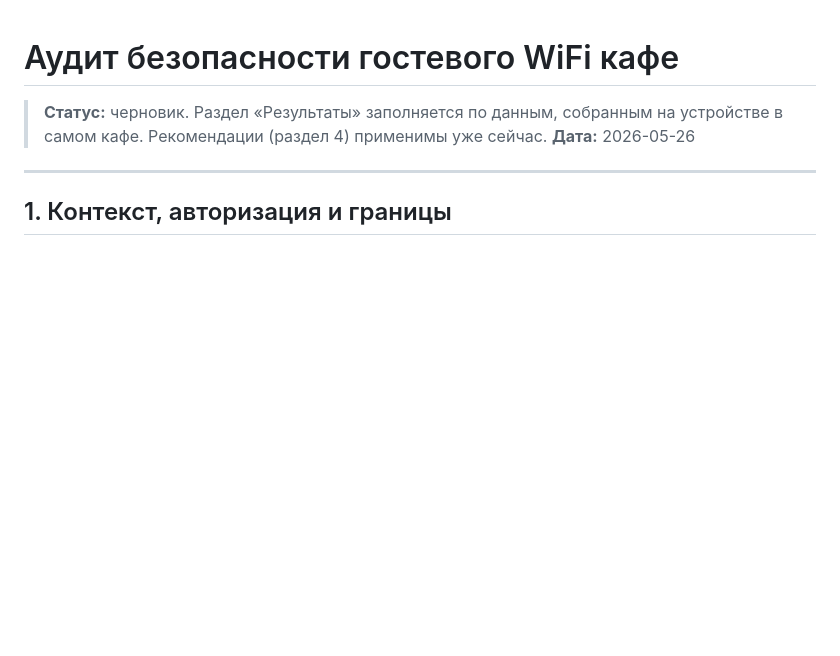
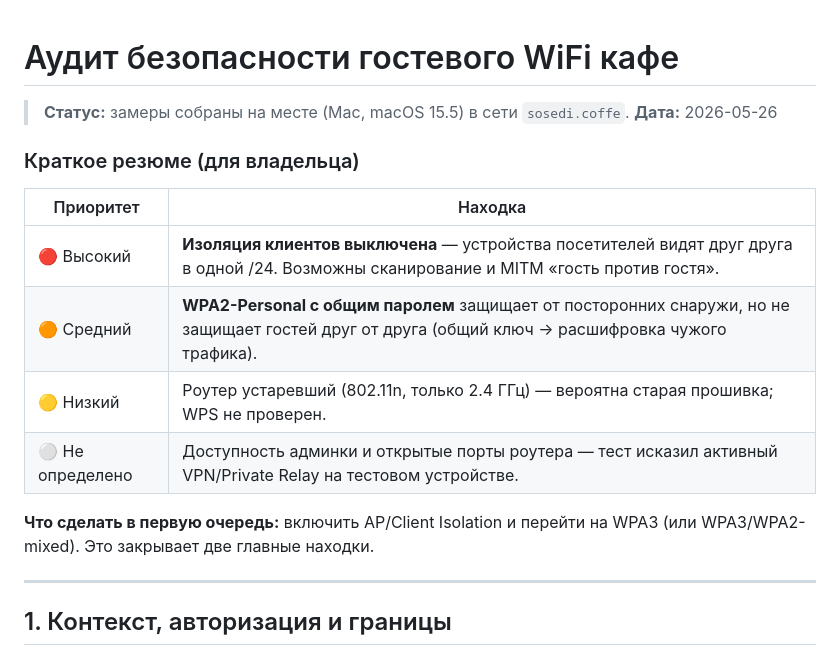
Before and after one commit to gusevalex007/Test_ecomm_1, a Markdown page: WIFI_SECURITY_ASSESSMENT.md, the part around one of its changes. GitHub-like rendering; blank space fills up the shorter version.

```diff
--- a/WIFI_SECURITY_ASSESSMENT.md
+++ b/WIFI_SECURITY_ASSESSMENT.md
@@ -1,8 +1,19 @@
 # Аудит безопасности гостевого WiFi кафе
 
-> **Статус:** черновик. Раздел «Результаты» заполняется по данным, собранным на
-> устройстве в самом кафе. Рекомендации (раздел 4) применимы уже сейчас.
+> **Статус:** замеры собраны на месте (Mac, macOS 15.5) в сети `sosedi.coffe`.
 > **Дата:** 2026-05-26
+
+### Краткое резюме (для владельца)
+
+| Приоритет | Находка |
+|---|---|
+| 🔴 Высокий | **Изоляция клиентов выключена** — устройства посетителей видят друг друга в одной /24. Возможны сканирование и MITM «гость против гостя». |
+| 🟠 Средний | **WPA2-Personal с общим паролем** защищает от посторонних снаружи, но не защищает гостей друг от друга (общий ключ → расшифровка чужого трафика). |
+| 🟡 Низкий | Роутер устаревший (802.11n, только 2.4 ГГц) — вероятна старая прошивка; WPS не проверен. |
+| ⚪ Не определено | Доступность админки и открытые порты роутера — тест исказил активный VPN/Private Relay на тестовом устройстве. |
+
+**Что сделать в первую очередь:** включить AP/Client Isolation и перейти на WPA3
+(или WPA3/WPA2-mixed). Это закрывает две главные находки.
 
 ---
 
```
Also changed, not shown: other parts of WIFI_SECURITY_ASSESSMENT.md (+42 -11 lines).
